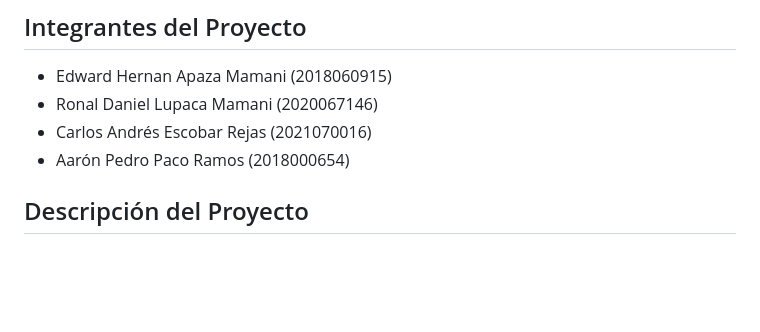
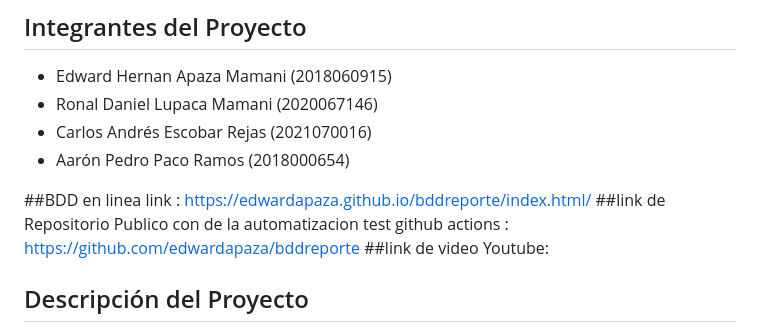
Before and after one commit to UPT-FAING-EPIS/proyecto-si784-2024-i-u3-pysalesperson, a Markdown page: README.md, the part around the change. GitHub-like rendering; blank space fills up the shorter version.

Commit message:
READMElink.md

```diff
--- a/README.md
+++ b/README.md
@@ -7,6 +7,12 @@
 - Ronal Daniel Lupaca Mamani (2020067146)
 - Carlos Andrés Escobar Rejas (2021070016)
 - Aarón Pedro Paco Ramos (2018000654)
+
+##BDD en linea link :
+https://edwardapaza.github.io/bddreporte/index.html/
+##link de Repositorio Publico con de la automatizacion test github actions :
+https://github.com/edwardapaza/bddreporte
+##link de video Youtube:
 
 ## Descripción del Proyecto
 Este proyecto se centra en la implementación de un sistema de ventas, diseñado específicamente para grandes almacenes o compañías como Plaza Vea. El sistema permite la recepción y procesamiento de ventas a través de múltiples cajas de atención, facilitando un control eficiente de productos, generación de recibos, gestión de usuarios para mayoristas y administración de personal. La duración del proyecto es de 90 días, comenzando el 1 de julio y finalizando el 28 de septiembre. El objetivo principal es mejorar la eficiencia en la gestión de ventas y la administración de productos en grandes almacenes.
```
